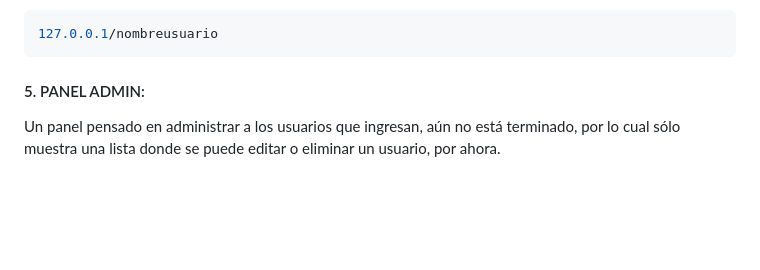
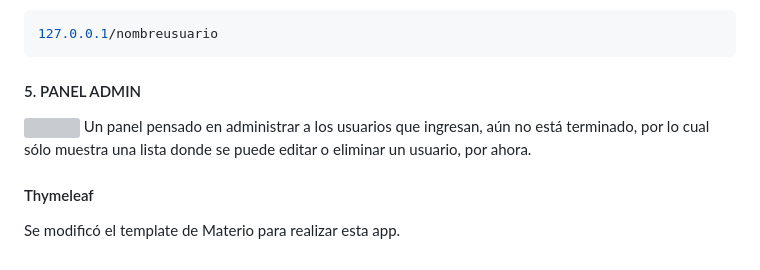
Before and after one commit to Tecsharp/Tecland-Webapp, a Markdown page: README.md, the part around the change printed below. Drawn GitHub-style; blank space fills up the shorter version; grey boxes are pictures that could not be loaded.

````diff
--- a/README.md
+++ b/README.md
@@ -39,6 +53,9 @@ Esta aplicación web realmente es para servidores medianos o de uso personal con
 ```sh
 127.0.0.1/nombreusuario
 ```
-#### 5. PANEL ADMIN:
+#### 5. PANEL ADMIN
+   ![](https://i.postimg.cc/JhDqPwQt/9.png)
+   Un panel pensado en administrar a los usuarios que ingresan, aún no está terminado, por lo cual sólo muestra una lista donde se puede editar o eliminar un usuario, por ahora.
 
-   Un panel pensado en administrar a los usuarios que ingresan, aún no está terminado, por lo cual sólo muestra una lista donde se puede editar o eliminar un usuario, por ahora.
+#### Thymeleaf
+   Se modificó el template de Materio para realizar esta app.
````
Also changed, not shown: other parts of README.md (+18 -4 lines).
